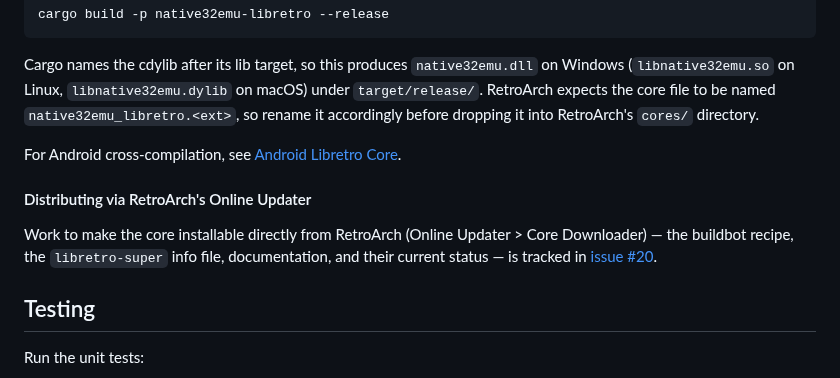
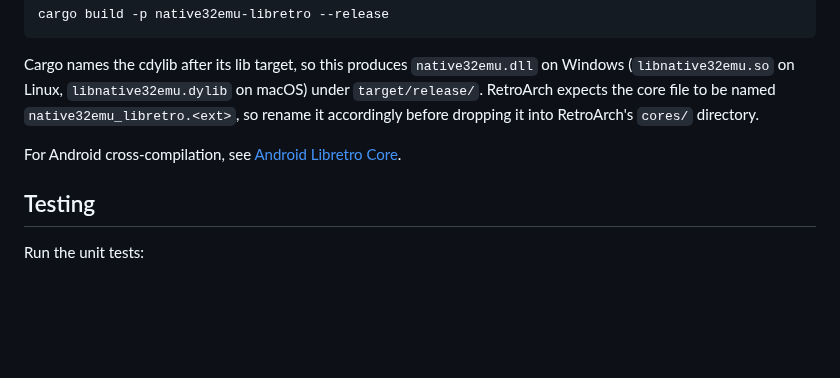
Before and after one commit to jiangxincode/Native32Emu, a Markdown page: README.md, the part around the change. Rendered like a GitHub page; blank space fills up the shorter version.

Commit message:
docs: remove duplicate Online Updater section from README
The 'Distributing via RetroArch's Online Updater' section duplicates
content now covered in docs/Release-Process.md (step 6: upstream info
sync). Removed to avoid maintaining two copies.

```diff
--- a/README.md
+++ b/README.md
@@ -135,13 +135,6 @@ RetroArch's `cores/` directory.
 
 For Android cross-compilation, see [Android Libretro Core](docs/Android-Libretro-Core.md).
 
-#### Distributing via RetroArch's Online Updater
-
-Work to make the core installable directly from RetroArch (Online Updater > Core
-Downloader) — the buildbot recipe, the `libretro-super` info file, documentation,
-and their current status — is tracked in
-[issue #20](https://github.com/jiangxincode/Native32Emu/issues/20).
-
 ## Testing
 
 Run the unit tests:
```
